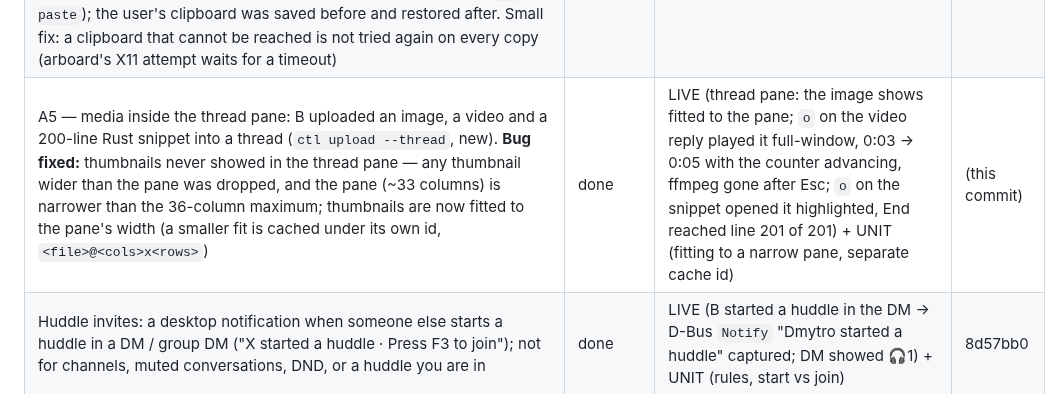
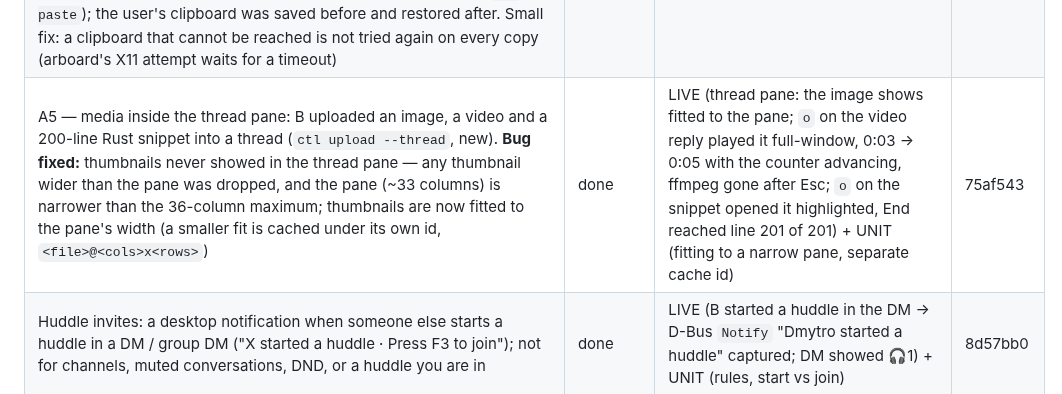
Before and after one commit to dmytrobsp/klack, a Markdown page: PROGRESS.md, the part around the change. Rendered like a GitHub page.

Commit message:
docs: PROGRESS for A5
Co-Authored-By: Claude Opus 5.5 <noreply@anthropic.com>

```diff
--- a/PROGRESS.md
+++ b/PROGRESS.md
@@ -85,7 +85,7 @@ background is in `../REPORT.md` and `../notes/`.
 | A2 — live check of other people's edits, deletes, thread replies and typing: new `ctl edit`, `ctl delete`, `ctl typing [--thread TS] [--web]`, and `RtmCommand::Raw` for research; **thread typing fixed** — RTM's `typing` frame drops `thread_ts` (probed: B's thread typing reached A as channel typing), the web client's `{type: "user_typing", channel, thread_ts}` keeps it, so the reply box now sends that (and the channel composer RTM's `typing`); received typing with `thread_ts` is kept per thread and shown in the reply box title instead of the channel's | done | LIVE (A in #history-paging: B's new messages appeared; B's `ctl edit` → "edited by B (edited)"; B's `ctl delete` → gone; B's thread reply → "💬 1 reply", a second reply appeared live in the open thread pane and the count went to 2; B typing in the channel → "Dmytro is typing…" on A's composer; B typing in the thread → on A's reply box only; A typing in the reply box → B's `ctl listen` got `user_typing` with the thread's `thread_ts`) + UNIT (thread typing with the captured payload) | ba8c16a |
 | A3 — rollback against a real API failure: a channel archived while open (`conversations.archive`) refuses edits — A's edit showed "edit failed: chat.update: is_inactive" and the message went back to its text (LIVE). Delete could not be made to fail: Slack let the owner delete in the archived channel (OBSERVED), and a race with another client loses to the RTM delete event. **Two bugs found and fixed:** (1) archiving (or leaving/deleting elsewhere) the open channel silently switched to another one — the sidebar dropped it and the selection slid on; now it stays open as a preview, the composer says "#x is archived", `channel_unarchive` clears it (test with the captured `channel_archive` payload shape); (2) archive notices (`channel_archive`/`channel_unarchive` and the `group_*` kinds) were shown as A's own messages and could be edited; they are system lines now and edit/delete refuse system messages | done | LIVE (archived #history-paging while open: it stayed, "is archived" title, edit rolled back with Slack's error; notices dim; channel unarchived afterwards) + UNIT (archive keeps it open, system subtypes) | aa92b9a |
 | A4 — OSC 52 as the primary copy path: slacktui run with `WAYLAND_DISPLAY` and `DISPLAY` unset (no system clipboard); `y` on a message → status "copied message text to the terminal clipboard (OSC 52)", and kitty put the text on the real clipboard (read back with `wl-paste`); the user's clipboard was saved before and restored after. Small fix: a clipboard that cannot be reached is not tried again on every copy (arboard's X11 attempt waits for a timeout) | done | LIVE | d30f000 |
-| A5 — media inside the thread pane: B uploaded an image, a video and a 200-line Rust snippet into a thread (`ctl upload --thread`, new). **Bug fixed:** thumbnails never showed in the thread pane — any thumbnail wider than the pane was dropped, and the pane (~33 columns) is narrower than the 36-column maximum; thumbnails are now fitted to the pane's width (a smaller fit is cached under its own id, `<file>@<cols>x<rows>`) | done | LIVE (thread pane: the image shows fitted to the pane; `o` on the video reply played it full-window, 0:03 → 0:05 with the counter advancing, ffmpeg gone after Esc; `o` on the snippet opened it highlighted, End reached line 201 of 201) + UNIT (fitting to a narrow pane, separate cache id) | (this commit) |
+| A5 — media inside the thread pane: B uploaded an image, a video and a 200-line Rust snippet into a thread (`ctl upload --thread`, new). **Bug fixed:** thumbnails never showed in the thread pane — any thumbnail wider than the pane was dropped, and the pane (~33 columns) is narrower than the 36-column maximum; thumbnails are now fitted to the pane's width (a smaller fit is cached under its own id, `<file>@<cols>x<rows>`) | done | LIVE (thread pane: the image shows fitted to the pane; `o` on the video reply played it full-window, 0:03 → 0:05 with the counter advancing, ffmpeg gone after Esc; `o` on the snippet opened it highlighted, End reached line 201 of 201) + UNIT (fitting to a narrow pane, separate cache id) | 75af543 |
 | Huddle invites: a desktop notification when someone else starts a huddle in a DM / group DM ("X started a huddle · Press F3 to join"); not for channels, muted conversations, DND, or a huddle you are in | done | LIVE (B started a huddle in the DM → D-Bus `Notify` "Dmytro started a huddle" captured; DM showed 🎧1) + UNIT (rules, start vs join) | 8d57bb0 |
 | Audio device selection: `SLACKTUI_AUDIO_INPUT` / `SLACKTUI_AUDIO_OUTPUT` match a device id or name (case-insensitive part); a named device that is missing is an error, never a fallback; `ctl audio-devices` lists `<id> — <name>` | done | LIVE (listing; `SLACKTUI_AUDIO_OUTPUT=nonexistent-device` → call bar "no sound: no output device matching…", no playback stream created) + UNIT (matching) | a708e3b |
 | Huddles in the TUI: F3 joins/starts the current conversation's huddle (`rooms.join`) or leaves; joins **muted** (the microphone is opened only while unmuted); F4 mute/unmute (AUDIO_CONTROL); call bar with participants, speaking 🔊 and muted 🔇; the meeting mix plays on the default output (cpal, resampled); sidebar shows `🎧N` on conversations with an active huddle (live `sh_room_join/leave/update`) | done | LIVE (B started a huddle in #social with a 440 Hz tone → `🎧1` appeared in A's sidebar; F3 joined: call bar listed B speaking and A muted; slacktui's own PipeWire playback stream carried the tone, −29.8 dB at 440 Hz vs −77.5 dB at 2 kHz; B's roster showed A `muted: true`; F3 left and B's roster dropped A) + UNIT (resampler, mixdown, roster rules, huddle tracking). **Microphone capture NOT verified live** (not recording the user's room); the send path itself is verified with `ctl huddle-media --tone`. | 4be3870 |
```
